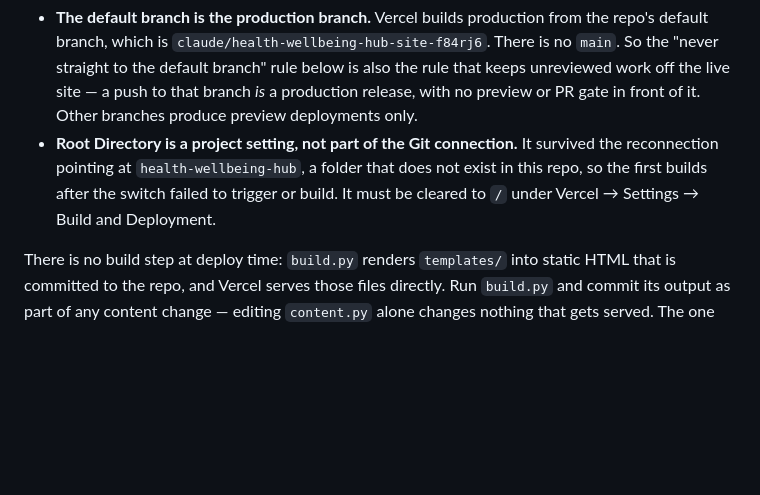
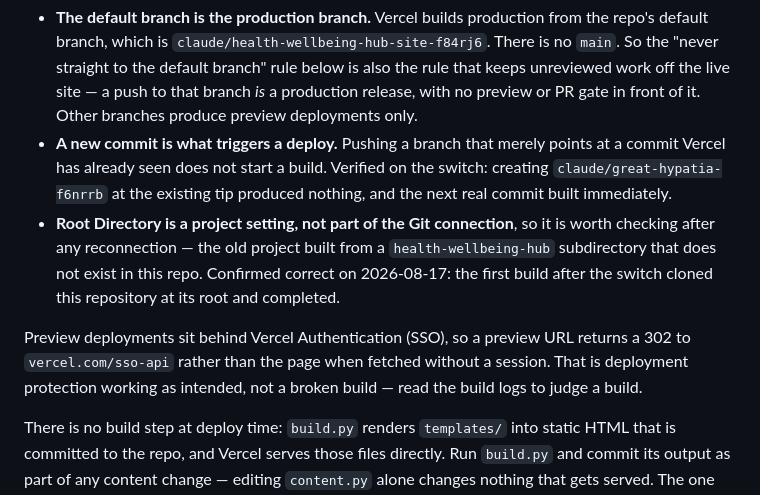
Before and after one commit to TheHealthWellbeingHub/TheHealthWellbeingHubWebsite, a Markdown page: docs/maintenance-runbook.md, the part around the change. Drawn GitHub-style; blank space fills up the shorter version.

Commit message:
Correct the deploy notes after verifying the first build
The Root Directory setting was not stuck on the old subdirectory: the first
build after the switch cloned this repository at its root and completed. What
actually blocks a deploy is pushing a branch at an already-seen commit, which
triggers no build at all.

Also records that preview URLs sit behind Vercel Authentication, so a 302 to
vercel.com/sso-api is protection working rather than a failed build.

Co-Authored-By: Claude Opus 5 <noreply@anthropic.com>
Claude-Session: https://claude.ai/code/session_01CpAdY7mTRGMfmeLMkAT6is

```diff
--- a/docs/maintenance-runbook.md
+++ b/docs/maintenance-runbook.md
@@ -143,10 +143,18 @@ Two consequences to keep in mind:
   "never straight to the default branch" rule below is also the rule that keeps unreviewed work
   off the live site — a push to that branch *is* a production release, with no preview or PR
   gate in front of it. Other branches produce preview deployments only.
-- **Root Directory is a project setting, not part of the Git connection.** It survived the
-  reconnection pointing at `health-wellbeing-hub`, a folder that does not exist in this repo, so
-  the first builds after the switch failed to trigger or build. It must be cleared to `/` under
-  Vercel → Settings → Build and Deployment.
+- **A new commit is what triggers a deploy.** Pushing a branch that merely points at a commit
+  Vercel has already seen does not start a build. Verified on the switch: creating
+  `claude/great-hypatia-f6nrrb` at the existing tip produced nothing, and the next real commit
+  built immediately.
+- **Root Directory is a project setting, not part of the Git connection**, so it is worth
+  checking after any reconnection — the old project built from a `health-wellbeing-hub`
+  subdirectory that does not exist in this repo. Confirmed correct on 2026-08-17: the first
+  build after the switch cloned this repository at its root and completed.
+
+Preview deployments sit behind Vercel Authentication (SSO), so a preview URL returns a 302 to
+`vercel.com/sso-api` rather than the page when fetched without a session. That is deployment
+protection working as intended, not a broken build — read the build logs to judge a build.
 
 There is no build step at deploy time: `build.py` renders `templates/` into static HTML that is
 committed to the repo, and Vercel serves those files directly. Run `build.py` and commit its
```
